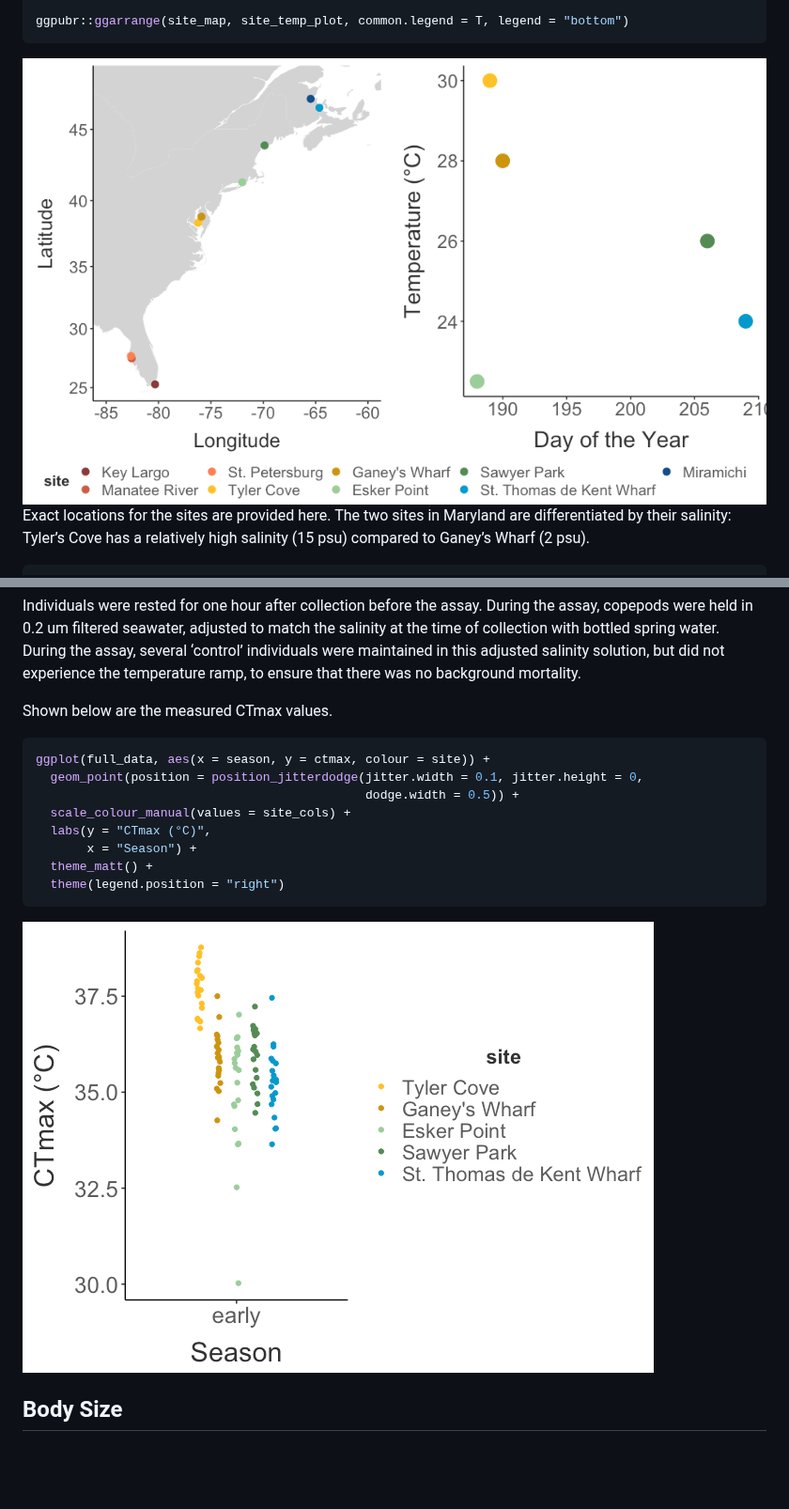
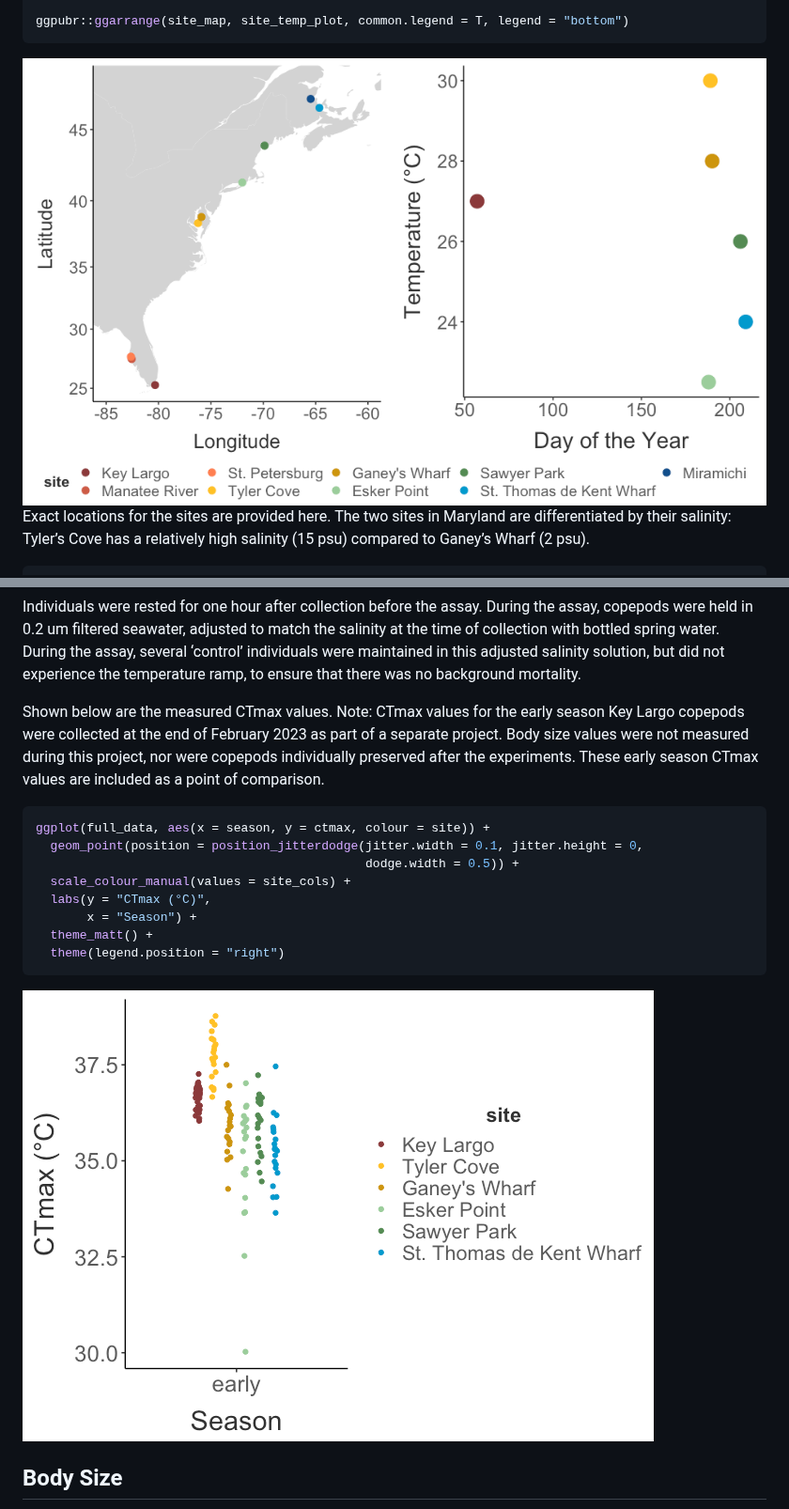
Before and after one commit to ZoopEcoEvo/spatiotemp_genomics, a Markdown page: Output/Reports/report.md, 2 parts joined by grey strips. Shown at 94% size. Drawn GitHub-style; pictures changed too: Output/Figures/markdown/seasonal-ct-max-1.png, Output/Figures/markdown/site-chars-1.png; blank space fills up the shorter version.

Commit message:
Adding in previous Key Largo data

````diff
--- a/Output/Reports/report.md
+++ b/Output/Reports/report.md
@@ -91,7 +91,12 @@ spring water. During the assay, several ‘control’ individuals were
 maintained in this adjusted salinity solution, but did not experience
 the temperature ramp, to ensure that there was no background mortality.
 
-Shown below are the measured CTmax values.
+Shown below are the measured CTmax values. Note: CTmax values for the
+early season Key Largo copepods were collected at the end of February
+2023 as part of a separate project. Body size values were not measured
+during this project, nor were copepods individually preserved after the
+experiments. These early season CTmax values are included as a point of
+comparison.
 
 ``` r
 ggplot(full_data, aes(x = season, y = ctmax, colour = site)) +
````
Also changed, not shown: Output/Figures/markdown/ctmax-vs-size-1.png, Output/Figures/markdown/seasonal-body-size-1.png, Output/Figures/markdown/temp-cors-1.png, Output/Figures/markdown/temp-record-plot-1.png, 4 other files.
